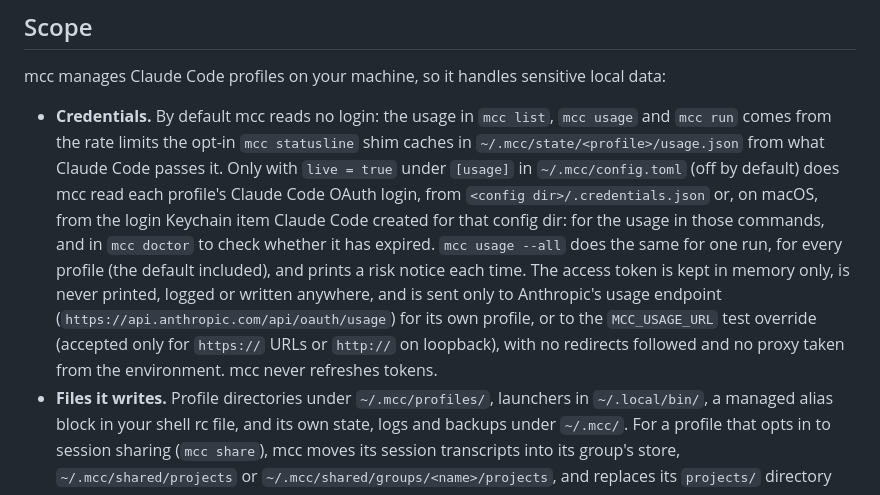
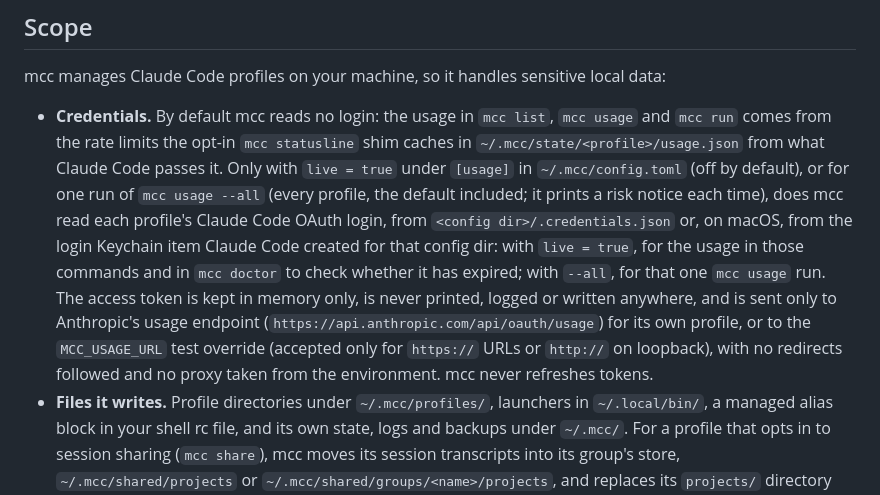
Before and after one commit to luongnv89/mcc, a Markdown page: SECURITY.md, the part around the change. Drawn GitHub-style.

Commit message:
fix(security): address review feedback (#94)
SECURITY.md's "Only with live = true" claim now includes one run of mcc usage --all, which also reads and sends every profile's token, instead of contradicting it in a separate sentence.

```diff
--- a/SECURITY.md
+++ b/SECURITY.md
@@ -42,7 +42,7 @@ Please give us a reasonable amount of time to fix the issue before you disclose
 
 mcc manages Claude Code profiles on your machine, so it handles sensitive local data:
 
-- **Credentials.** By default mcc reads no login: the usage in `mcc list`, `mcc usage` and `mcc run` comes from the rate limits the opt-in `mcc statusline` shim caches in `~/.mcc/state/<profile>/usage.json` from what Claude Code passes it. Only with `live = true` under `[usage]` in `~/.mcc/config.toml` (off by default) does mcc read each profile's Claude Code OAuth login, from `<config dir>/.credentials.json` or, on macOS, from the login Keychain item Claude Code created for that config dir: for the usage in those commands, and in `mcc doctor` to check whether it has expired. `mcc usage --all` does the same for one run, for every profile (the default included), and prints a risk notice each time. The access token is kept in memory only, is never printed, logged or written anywhere, and is sent only to Anthropic's usage endpoint (`https://api.anthropic.com/api/oauth/usage`) for its own profile, or to the `MCC_USAGE_URL` test override (accepted only for `https://` URLs or `http://` on loopback), with no redirects followed and no proxy taken from the environment. mcc never refreshes tokens.
+- **Credentials.** By default mcc reads no login: the usage in `mcc list`, `mcc usage` and `mcc run` comes from the rate limits the opt-in `mcc statusline` shim caches in `~/.mcc/state/<profile>/usage.json` from what Claude Code passes it. Only with `live = true` under `[usage]` in `~/.mcc/config.toml` (off by default), or for one run of `mcc usage --all` (every profile, the default included; it prints a risk notice each time), does mcc read each profile's Claude Code OAuth login, from `<config dir>/.credentials.json` or, on macOS, from the login Keychain item Claude Code created for that config dir: with `live = true`, for the usage in those commands and in `mcc doctor` to check whether it has expired; with `--all`, for that one `mcc usage` run. The access token is kept in memory only, is never printed, logged or written anywhere, and is sent only to Anthropic's usage endpoint (`https://api.anthropic.com/api/oauth/usage`) for its own profile, or to the `MCC_USAGE_URL` test override (accepted only for `https://` URLs or `http://` on loopback), with no redirects followed and no proxy taken from the environment. mcc never refreshes tokens.
 - **Files it writes.** Profile directories under `~/.mcc/profiles/`, launchers in `~/.local/bin/`, a managed alias block in your shell rc file, and its own state, logs and backups under `~/.mcc/`. For a profile that opts in to session sharing (`mcc share`), mcc moves its session transcripts into its group's store, `~/.mcc/shared/projects` or `~/.mcc/shared/groups/<name>/projects`, and replaces its `projects/` directory with a link there. `mcc statusline install` and `uninstall` (opt-in) change the `statusLine` in your default profile's `~/.claude/settings.json` (or the file it links to), after copying it to `~/.mcc/backups/`.
 
 Examples of issues that are in scope:
```
